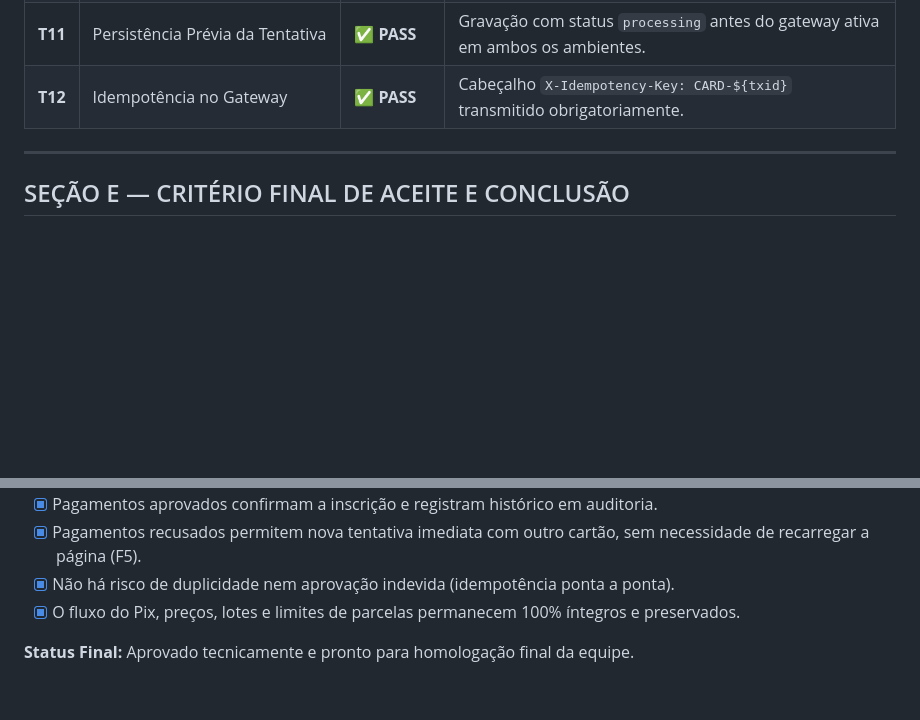
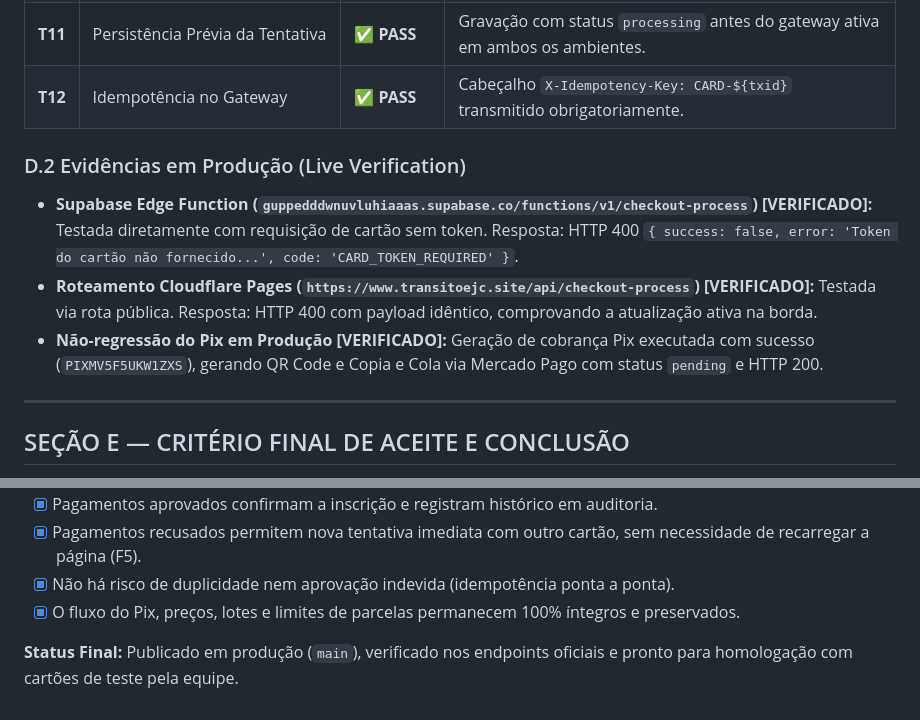
Before and after one commit to hugoarimateia/ejc-transito-monte-siao, a Markdown page: docs/auditoria-cartao/relatorio-final.md, 2 parts joined by grey strips. Rendered like a GitHub page; blank space fills up the shorter version.

Commit message:
docs(auditoria-cartao): registrar evidencias de deploy e verificacao em producao

```diff
--- a/docs/auditoria-cartao/relatorio-final.md
+++ b/docs/auditoria-cartao/relatorio-final.md
@@ -79,6 +81,11 @@ A suíte automatizada executou 12 verificações estritas, obtendo **100% de apr
 | **T11** | Persistência Prévia da Tentativa | ✅ **PASS** | Gravação com status `processing` antes do gateway ativa em ambos os ambientes. |
 | **T12** | Idempotência no Gateway | ✅ **PASS** | Cabeçalho `X-Idempotency-Key: CARD-${txid}` transmitido obrigatoriamente. |
 
+### D.2 Evidências em Produção (Live Verification)
+- **Supabase Edge Function (`guppedddwnuvluhiaaas.supabase.co/functions/v1/checkout-process`) [VERIFICADO]:** Testada diretamente com requisição de cartão sem token. Resposta: HTTP 400 `{ success: false, error: 'Token do cartão não fornecido...', code: 'CARD_TOKEN_REQUIRED' }`.
+- **Roteamento Cloudflare Pages (`https://www.transitoejc.site/api/checkout-process`) [VERIFICADO]:** Testada via rota pública. Resposta: HTTP 400 com payload idêntico, comprovando a atualização ativa na borda.
+- **Não-regressão do Pix em Produção [VERIFICADO]:** Geração de cobrança Pix executada com sucesso (`PIXMV5F5UKW1ZXS`), gerando QR Code e Copia e Cola via Mercado Pago com status `pending` e HTTP 200.
+
 ---
 
 ## SEÇÃO E — CRITÉRIO FINAL DE ACEITE E CONCLUSÃO
@@ -91,4 +98,4 @@ A suíte automatizada executou 12 verificações estritas, obtendo **100% de apr
 - [x] Não há risco de duplicidade nem aprovação indevida (idempotência ponta a ponta).
 - [x] O fluxo do Pix, preços, lotes e limites de parcelas permanecem 100% íntegros e preservados.
 
-**Status Final:** Aprovado tecnicamente e pronto para homologação final da equipe.
+**Status Final:** Publicado em produção (`main`), verificado nos endpoints oficiais e pronto para homologação com cartões de teste pela equipe.
```
Also changed, not shown: other parts of docs/auditoria-cartao/relatorio-final.md (+2 -0 lines).
